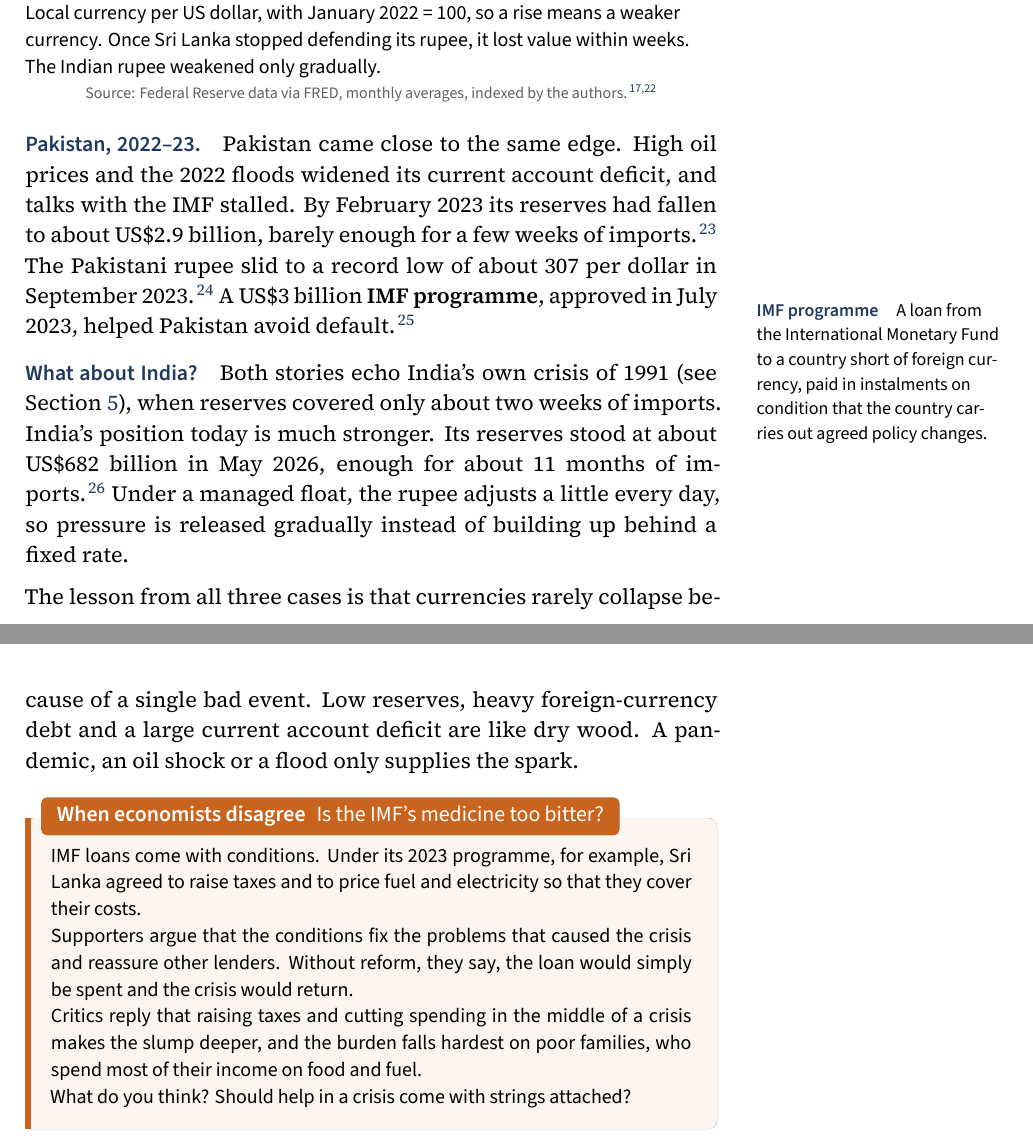
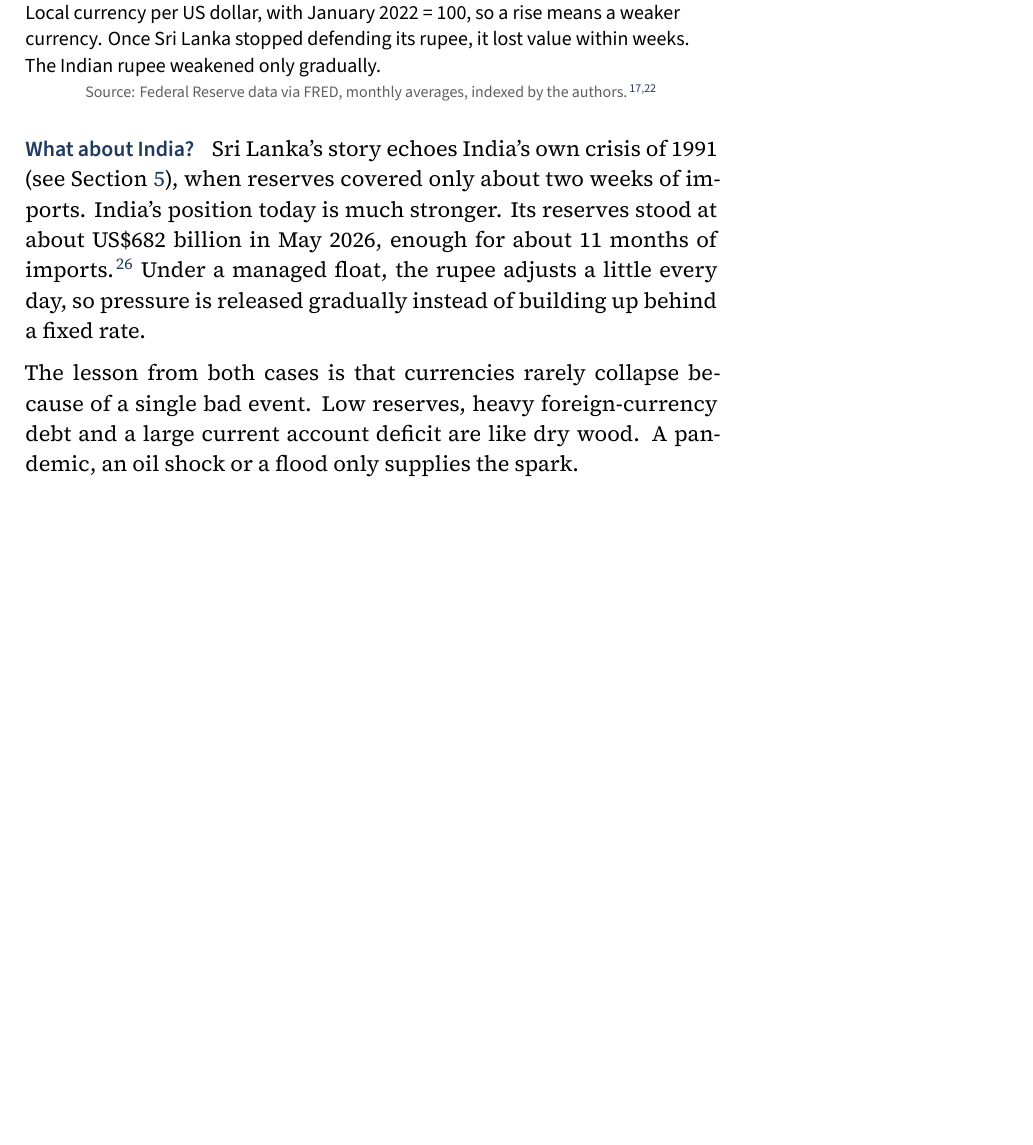
Before and after one commit to Swayamgoyal/Recession_breakers, a LaTeX document (book/main.tex, which reads book/sections/s11_crises.tex): two parts of pages 12 and 13 of 17 before the commit and part of page 12 of 16 after it, the two joined at a grey line, cut so that both start at the same text, the shorter picture padded with empty space. Compiled offline with XeLaTeX.

Commit message:
Removed 200 words

```diff
--- a/book/sections/s11_crises.tex
+++ b/book/sections/s11_crises.tex
@@ -20,20 +20,8 @@ Once the currency was allowed to float in March 2022, it crashed to about 356 pe
   \figsource{Federal Reserve data via FRED, monthly averages, indexed by the authors.\cite{fred2026a,fred2026b}}
 \end{figure}
 
-\minihead{Pakistan, 2022--23.} Pakistan came close to the same edge. High oil prices and the 2022 floods widened its current account deficit, and talks with the IMF stalled. By February 2023 its reserves had fallen to about US\$2.9 billion, barely enough for a few weeks of imports.\cite{br2023a} The Pakistani rupee slid to a record low of about 307 per dollar in September 2023.\cite{xinhua2023} A US\$3 billion \keyterm{IMF programme}{A loan from the International Monetary Fund to a country short of foreign currency, paid in instalments on condition that the country carries out agreed policy changes.}, approved in July 2023, helped Pakistan avoid default.\cite{imf2023b}
-
-\minihead{What about India?} Both stories echo India's own crisis of 1991 \seesec{sec:systems}, when reserves covered only about two weeks of imports. India's position today is much stronger. Its reserves stood at about US\$682 billion in May 2026, enough for about 11 months of imports.\cite{rbi2026c} Under a managed float, the rupee adjusts a little every day, so pressure is released gradually instead of building up behind a fixed rate.
+\minihead{What about India?} Sri Lanka's story echoes India's own crisis of 1991 \seesec{sec:systems}, when reserves covered only about two weeks of imports. India's position today is much stronger. Its reserves stood at about US\$682 billion in May 2026, enough for about 11 months of imports.\cite{rbi2026c} Under a managed float, the rupee adjusts a little every day, so pressure is released gradually instead of building up behind a fixed rate.
 
 % [review 15 Nov 2026] Table 3 (three currency crises compared) removed (Kris's highlights)
 
-The lesson from all three cases is that currencies rarely collapse because of a single bad event. Low reserves, heavy foreign-currency debt and a large current account deficit are like dry wood. A pandemic, an oil shock or a flood only supplies the spark.
-
-\begin{economistsdisagree}{Is the IMF's medicine too bitter?}
-IMF loans come with conditions. Under its 2023 programme, for example, Sri Lanka agreed to raise taxes and to price fuel and electricity so that they cover their costs.
-
-Supporters argue that the conditions fix the problems that caused the crisis and reassure other lenders. Without reform, they say, the loan would simply be spent and the crisis would return.
-
-Critics reply that raising taxes and cutting spending in the middle of a crisis makes the slump deeper, and the burden falls hardest on poor families, who spend most of their income on food and fuel.
-
-What do you think? Should help in a crisis come with strings attached?
-\end{economistsdisagree}
+The lesson from both cases is that currencies rarely collapse because of a single bad event. Low reserves, heavy foreign-currency debt and a large current account deficit are like dry wood. A pandemic, an oil shock or a flood only supplies the spark.
```
Also changed, not shown: book/main.pdf, 2 other files.
